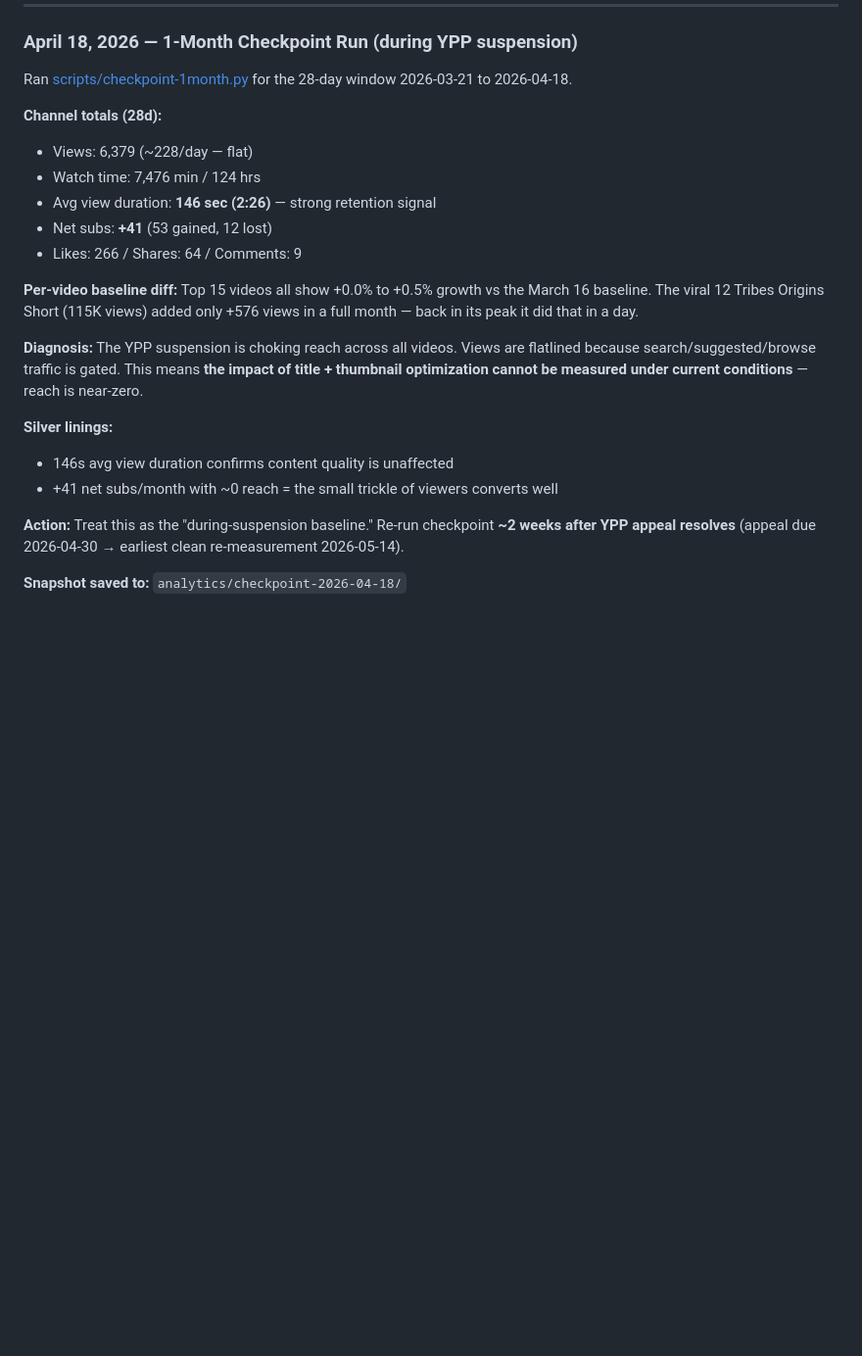
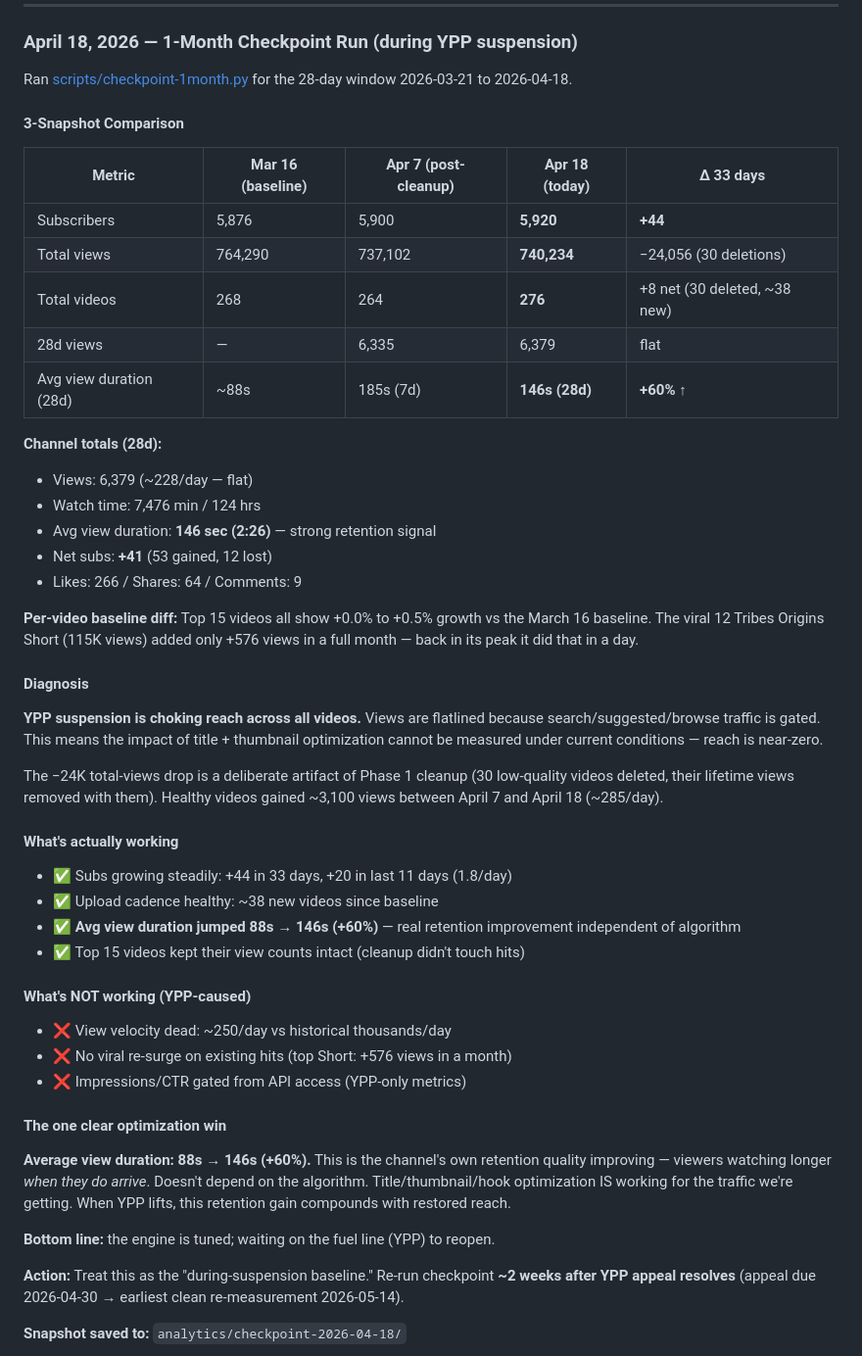
Before and after one commit to 12TribesofIsrael/youtubeoptermizer, a Markdown page: docs/changelog.md, the part around the change. Shown at 98% size. GitHub-like rendering; blank space fills up the shorter version.

Commit message:
Expand 1-month checkpoint with 3-snapshot comparison
Added Mar 16 → Apr 7 → Apr 18 table. Headline finding:
- Subs: +44 (5,876 → 5,920)
- Avg view duration: 88s → 146s (+60% retention)
- Views flatlined by YPP suspension (~250/day)

The retention gain is the one clear optimization win —
it's independent of algorithm push and will compound
when YPP reach is restored.

Co-Authored-By: Claude Opus 4.7 (1M context) <noreply@anthropic.com>

```diff
--- a/docs/changelog.md
+++ b/docs/changelog.md
@@ -434,6 +434,16 @@ All 5/5 test calls returned OK for the first time:
 
 Ran [scripts/checkpoint-1month.py](../scripts/checkpoint-1month.py) for the 28-day window 2026-03-21 to 2026-04-18.
 
+#### 3-Snapshot Comparison
+
+| Metric | Mar 16 (baseline) | Apr 7 (post-cleanup) | Apr 18 (today) | Δ 33 days |
+|---|---|---|---|---|
+| Subscribers | 5,876 | 5,900 | **5,920** | **+44** |
+| Total views | 764,290 | 737,102 | **740,234** | −24,056 (30 deletions) |
+| Total videos | 268 | 264 | **276** | +8 net (30 deleted, ~38 new) |
+| 28d views | — | 6,335 | 6,379 | flat |
+| Avg view duration (28d) | ~88s | 185s (7d) | **146s (28d)** | **+60% ↑** |
+
 **Channel totals (28d):**
 - Views: 6,379 (~228/day — flat)
 - Watch time: 7,476 min / 124 hrs
@@ -443,11 +453,30 @@ Ran [scripts/checkpoint-1month.py](../scripts/checkpoint-1month.py) for the 28-d
 
 **Per-video baseline diff:** Top 15 videos all show +0.0% to +0.5% growth vs the March 16 baseline. The viral 12 Tribes Origins Short (115K views) added only +576 views in a full month — back in its peak it did that in a day.
 
-**Diagnosis:** The YPP suspension is choking reach across all videos. Views are flatlined because search/suggested/browse traffic is gated. This means **the impact of title + thumbnail optimization cannot be measured under current conditions** — reach is near-zero.
+#### Diagnosis
 
-**Silver linings:**
-- 146s avg view duration confirms content quality is unaffected
-- +41 net subs/month with ~0 reach = the small trickle of viewers converts well
+**YPP suspension is choking reach across all videos.** Views are flatlined because search/suggested/browse traffic is gated. This means the impact of title + thumbnail optimization cannot be measured under current conditions — reach is near-zero.
+
+The −24K total-views drop is a deliberate artifact of Phase 1 cleanup (30 low-quality videos deleted, their lifetime views removed with them). Healthy videos gained ~3,100 views between April 7 and April 18 (~285/day).
+
+#### What's actually working
+
+- ✅ Subs growing steadily: +44 in 33 days, +20 in last 11 days (1.8/day)
+- ✅ Upload cadence healthy: ~38 new videos since baseline
+- ✅ **Avg view duration jumped 88s → 146s (+60%)** — real retention improvement independent of algorithm
+- ✅ Top 15 videos kept their view counts intact (cleanup didn't touch hits)
+
+#### What's NOT working (YPP-caused)
+
+- ❌ View velocity dead: ~250/day vs historical thousands/day
+- ❌ No viral re-surge on existing hits (top Short: +576 views in a month)
+- ❌ Impressions/CTR gated from API access (YPP-only metrics)
+
+#### The one clear optimization win
+
+**Average view duration: 88s → 146s (+60%).** This is the channel's own retention quality improving — viewers watching longer *when they do arrive*. Doesn't depend on the algorithm. Title/thumbnail/hook optimization IS working for the traffic we're getting. When YPP lifts, this retention gain compounds with restored reach.
+
+**Bottom line:** the engine is tuned; waiting on the fuel line (YPP) to reopen.
 
 **Action:** Treat this as the "during-suspension baseline." Re-run checkpoint **~2 weeks after YPP appeal resolves** (appeal due 2026-04-30 → earliest clean re-measurement 2026-05-14).
 
```
